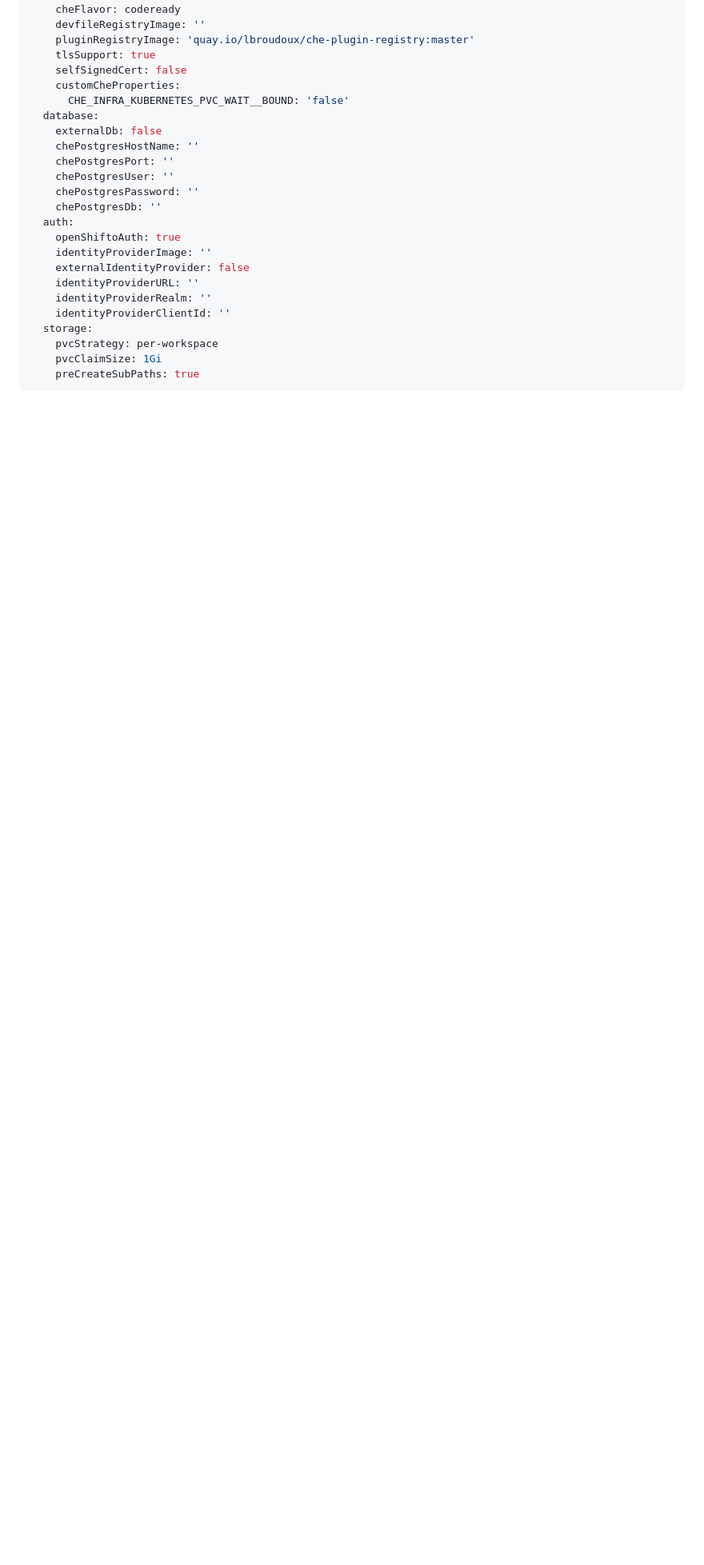
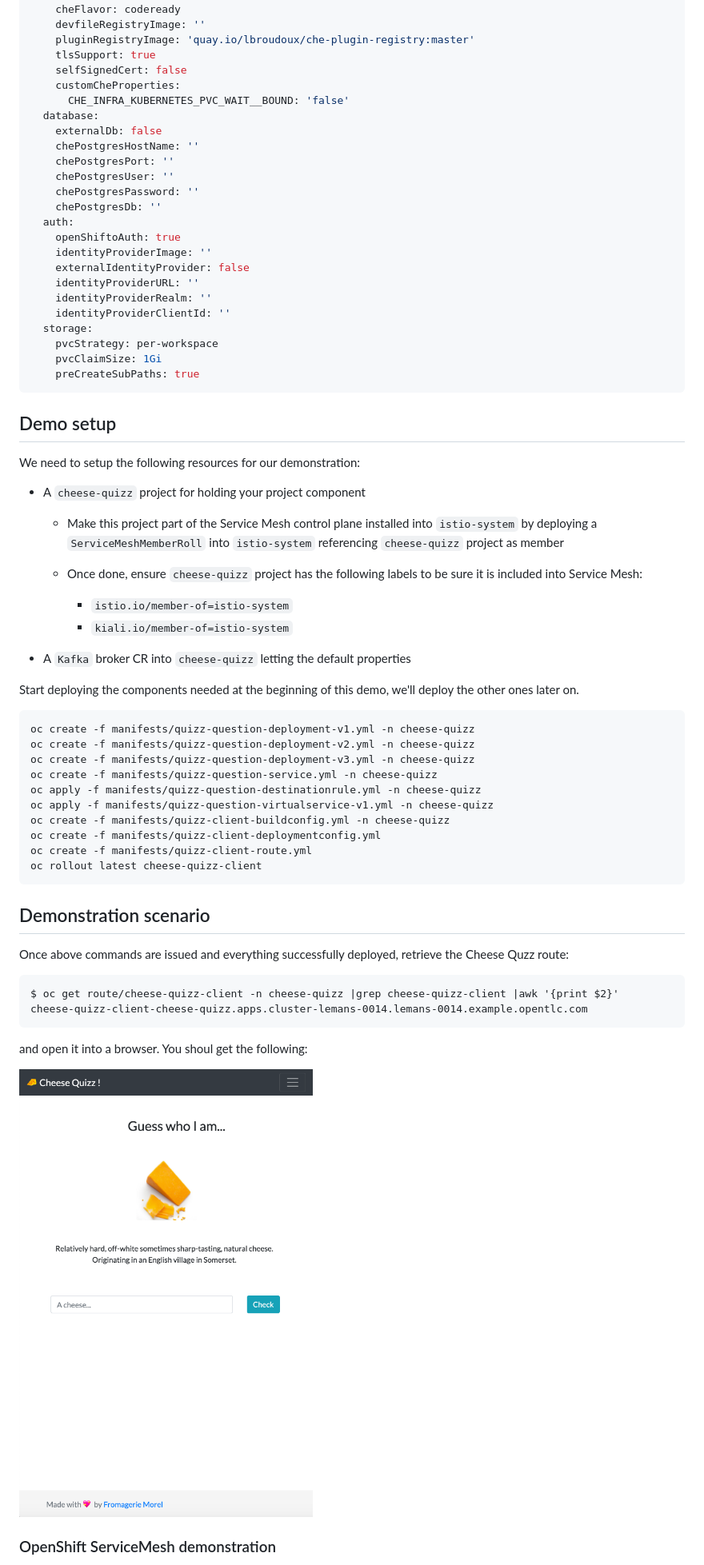
Before and after one commit to lbroudoux/cheese-quizz, a Markdown page: README.md, the part around the change printed below. Shown: that part at 80% size. GitHub-like rendering; pictures changed too: assets/cheddar-quizz.png (added); blank space fills up the shorter version.

Commit message:
Updating documentation of the demo

````diff
--- a/README.md
+++ b/README.md
@@ -67,4 +76,46 @@ spec:
     preCreateSubPaths: true
 ```
 
+## Demo setup
 
+We need to setup the following resources for our demonstration:
+
+* A `cheese-quizz` project for holding your project component
+  * Make this project part of the Service Mesh control plane installed into `istio-system` by deploying a `ServiceMeshMemberRoll` into `istio-system` referencing `cheese-quizz` project as member
+
+  * Once done, ensure `cheese-quizz` project has the following labels to be sure it is included into Service Mesh:
+    * `istio.io/member-of=istio-system`
+    * `kiali.io/member-of=istio-system`
+
+* A `Kafka` broker CR into `cheese-quizz` letting the default properties
+
+Start deploying the components needed at the beginning of this demo, we'll deploy the other ones later on.
+
+```
+oc create -f manifests/quizz-question-deployment-v1.yml -n cheese-quizz
+oc create -f manifests/quizz-question-deployment-v2.yml -n cheese-quizz
+oc create -f manifests/quizz-question-deployment-v3.yml -n cheese-quizz
+oc create -f manifests/quizz-question-service.yml -n cheese-quizz
+oc apply -f manifests/quizz-question-destinationrule.yml -n cheese-quizz
+oc apply -f manifests/quizz-question-virtualservice-v1.yml -n cheese-quizz
+oc create -f manifests/quizz-client-buildconfig.yml -n cheese-quizz
+oc create -f manifests/quizz-client-deploymentconfig.yml
+oc create -f manifests/quizz-client-route.yml
+oc rollout latest cheese-quizz-client
+```
+
+## Demonstration scenario
+
+Once above commands are issued and everything successfully deployed, retrieve the Cheese Quzz route:
+
+```
+$ oc get route/cheese-quizz-client -n cheese-quizz |grep cheese-quizz-client |awk '{print $2}'
+cheese-quizz-client-cheese-quizz.apps.cluster-lemans-0014.lemans-0014.example.opentlc.com
+```
+
+and open it into a browser. You shoul get the following:
+
+![cheddar-quizz](./assets/cheddar-quizz.png)
+
+### OpenShift ServiceMesh demonstration
+
````
Also changed, not shown: other parts of README.md (+77 -17 lines), assets/cheese-quizz-overview.png (added), assets/emmental-quizz.png (added), 1 other file.
